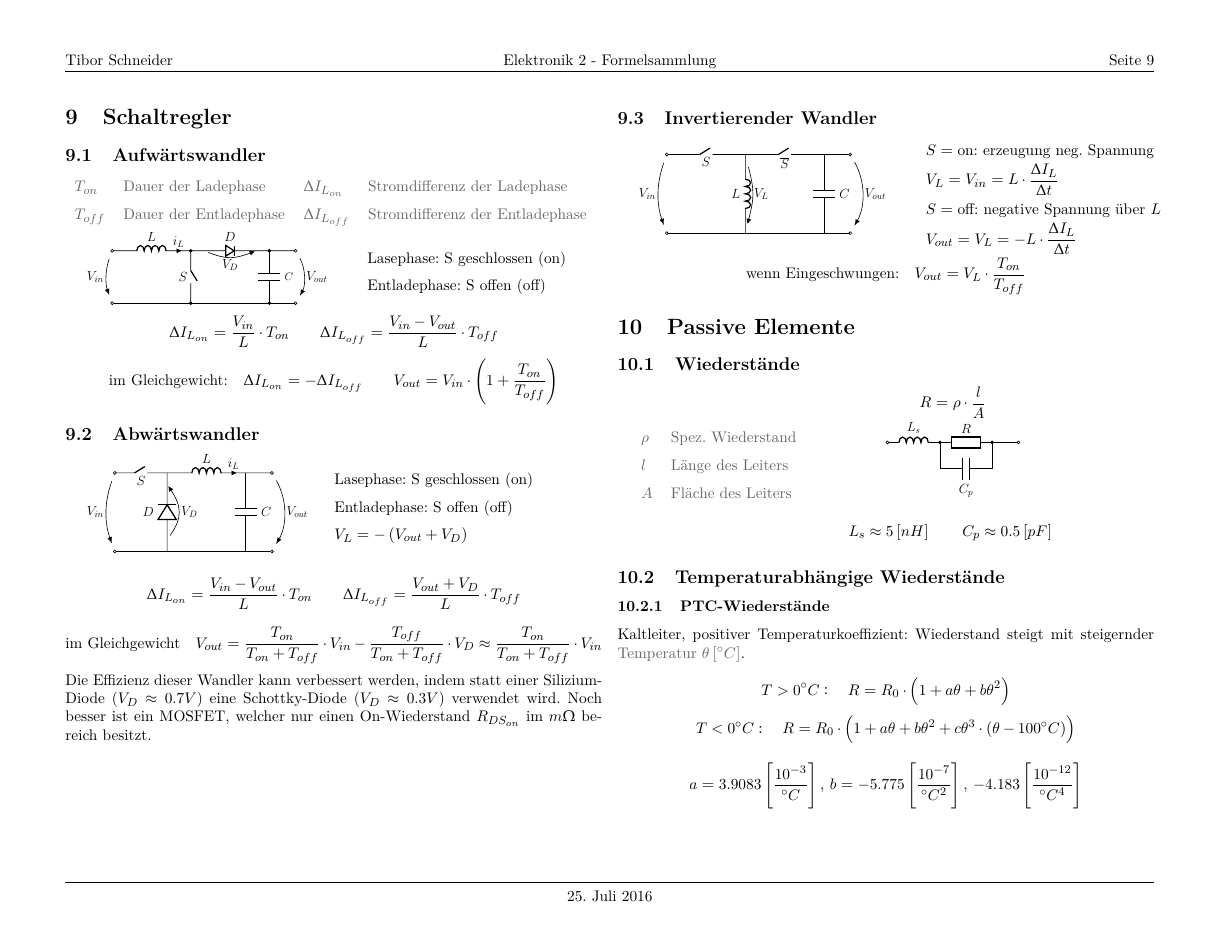
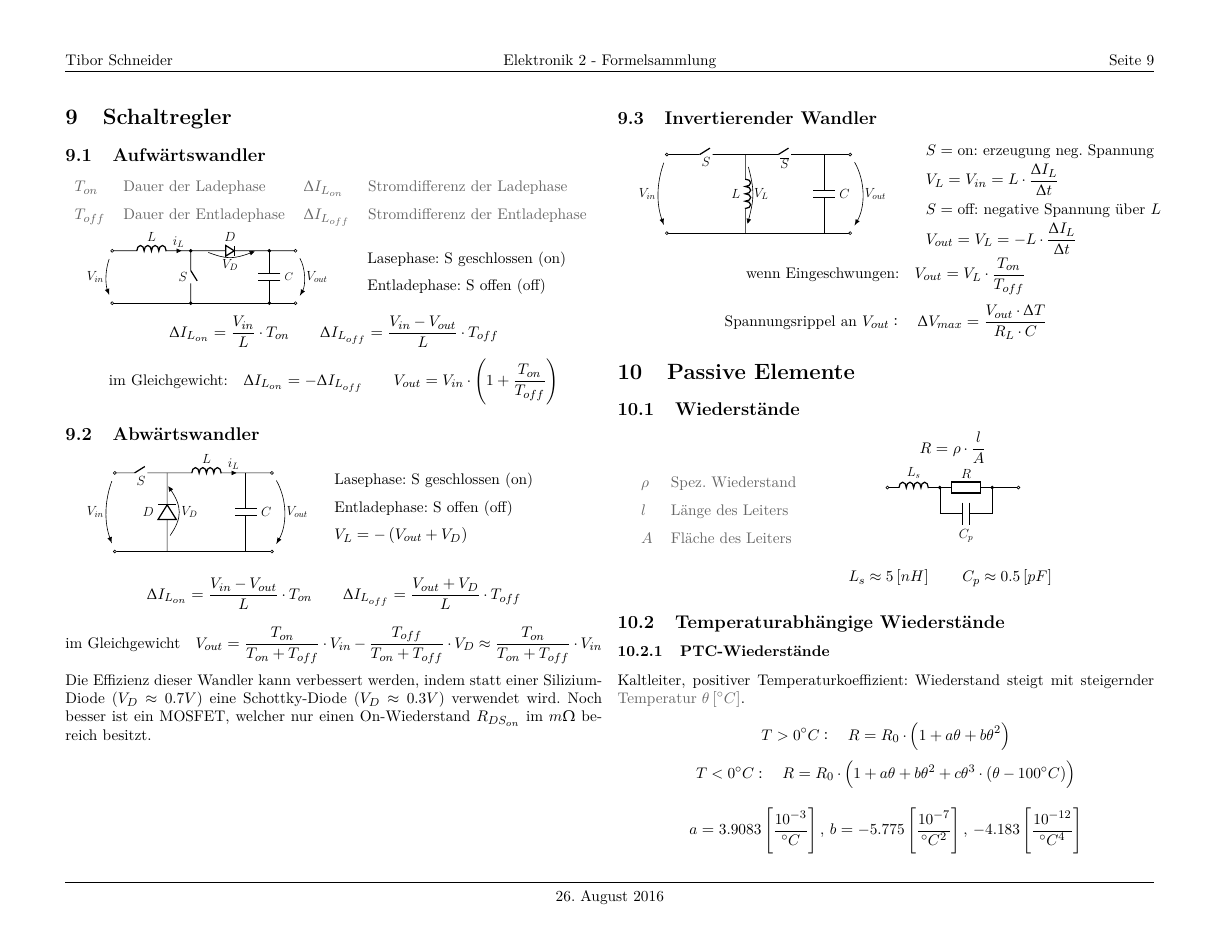
Before and after one commit to HSR-Stud/Elo2_fs, a LaTeX document (Elo2_fs.tex): page 9 of 10. The pictures show the PDF file Elo2_fs.pdf that the author committed with the source.

Commit message:
fehlerkorrekturen

```diff
--- a/Elo2_fs.tex
+++ b/Elo2_fs.tex
@@ -1645,6 +1645,7 @@ ist ein MOSFET, welcher nur einen On-Wiederstand $R_{DS_{on}}$ im $m\Omega$ bere
 \end{tabular}
 
 $$\text{wenn Eingeschwungen:} \quad V_{out} = V_L \cdot \frac{T_{on}}{T_{off}}$$
+$$\text{Spannungsrippel an } V_{out}: \quad \Delta V_{max} = \frac{V_{out} \cdot \Delta T}{R_{L} \cdot C}$$
 
 \section{Passive Elemente}
 \subsection{Wiederstände}
```
Also changed, not shown: Elo2_fs.pdf, 1 other file.
